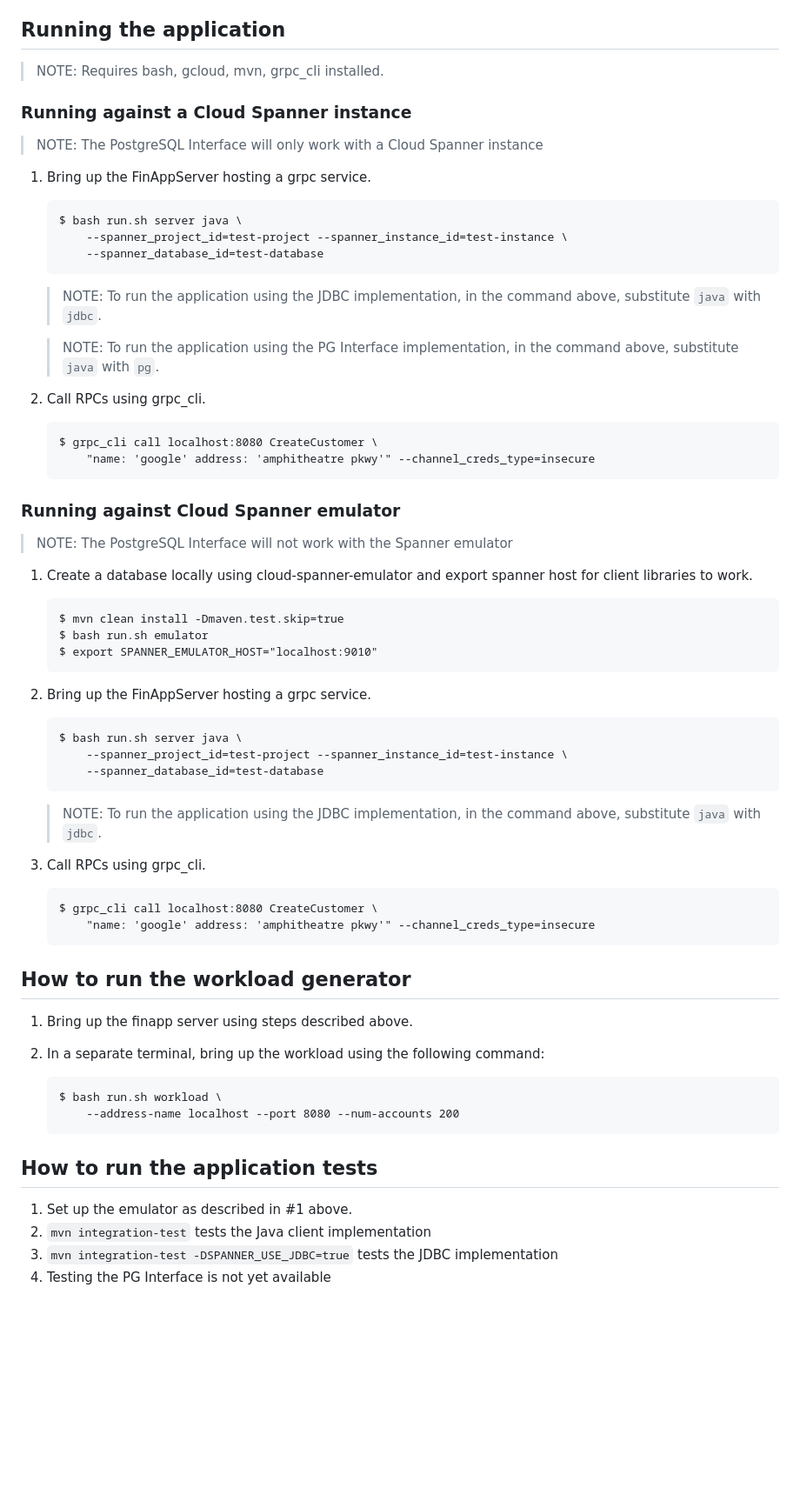
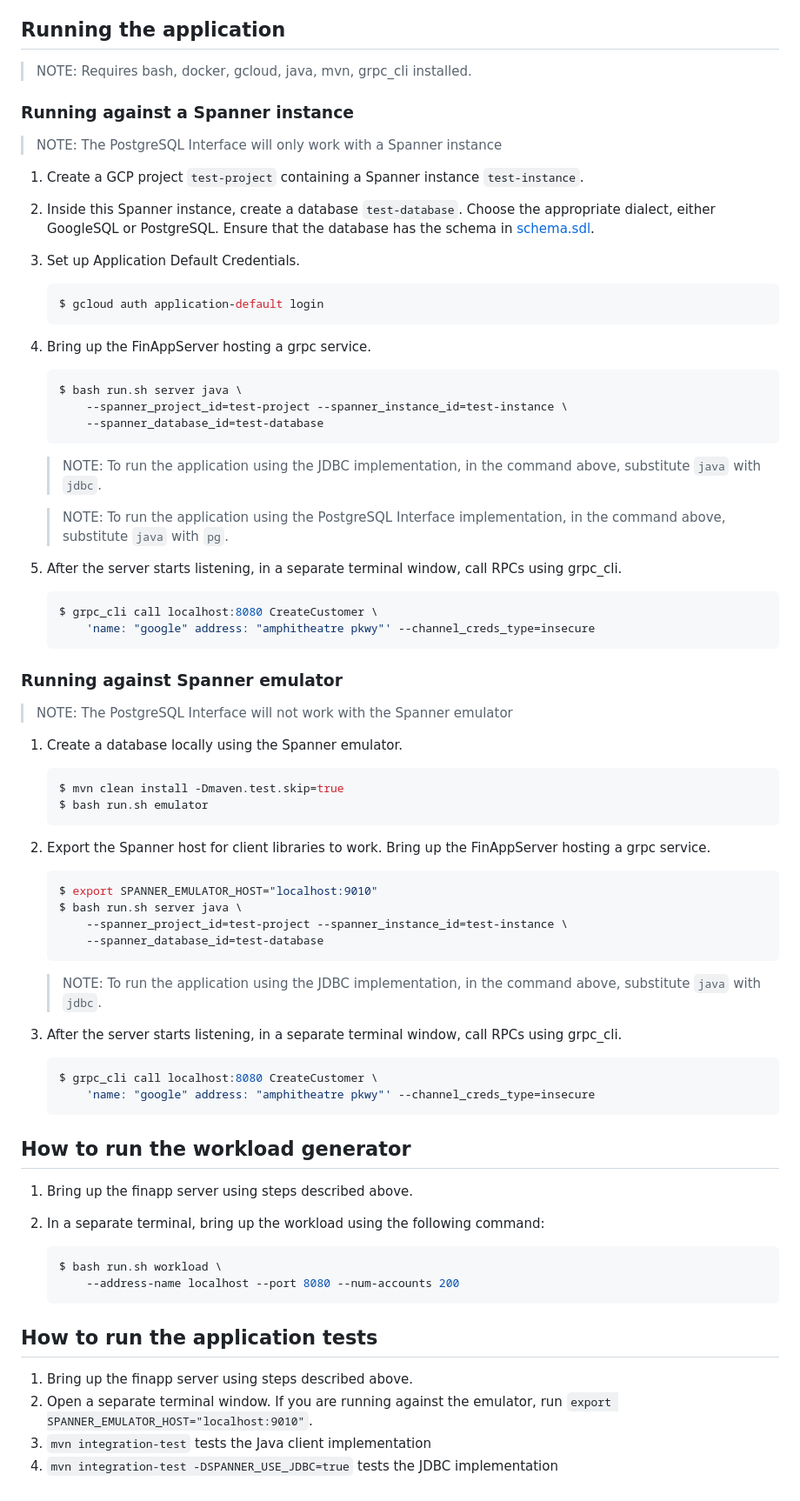
Before and after one commit to GoogleCloudPlatform/cloud-spanner-samples, a Markdown page: finance/README.md, the part around the change printed below. Shown: that part at 87% size. GitHub-like rendering; blank space fills up the shorter version.

Commit message:
Clean up README for Spanner finance app (#93)
* Clean up README for Spanner finance app

* PR feedback

````diff
--- a/finance/README.md
+++ b/finance/README.md
@@ -108,16 +108,28 @@ create at most one new row in *TransactionHistory*. In such cases it is safe
 to use the commit timestamp as a key.
 
 ## Running the application
-> NOTE: Requires bash, gcloud, mvn, grpc_cli installed.
+> NOTE: Requires bash, docker, gcloud, java, mvn, grpc_cli installed.
 
-### Running against a Cloud Spanner instance
+### Running against a Spanner instance
 
-> NOTE: The PostgreSQL Interface will only work with a Cloud Spanner instance
+> NOTE: The PostgreSQL Interface will only work with a Spanner instance
 
-<!---TODO: Steps to create instance and database - Probably point to neos tutorial-->
+1. Create a GCP project `test-project` containing a Spanner instance
+`test-instance`.
+
+1. Inside this Spanner instance, create a database `test-database`. Choose the
+appropriate dialect, either GoogleSQL or PostgreSQL. Ensure that the database
+has the schema in
+[schema.sdl](server/src/main/java/com/google/finapp/schema.sdl).
+
+1. Set up Application Default Credentials.
+    ```bash
+    $ gcloud auth application-default login
+    ```
+
 1. Bring up the FinAppServer hosting a grpc service.
 
-    ```
+    ```bash
     $ bash run.sh server java \
         --spanner_project_id=test-project --spanner_instance_id=test-instance \
         --spanner_database_id=test-database
@@ -125,33 +137,33 @@ to use the commit timestamp as a key.
    > NOTE: To run the application using the JDBC implementation, in the command above,
 substitute `java` with `jdbc`.
 
-   > NOTE: To run the application using the PG Interface implementation, in the command
-above, substitute `java` with `pg`.
+   > NOTE: To run the application using the PostgreSQL Interface implementation,
+in the command above, substitute `java` with `pg`.
 
-3. Call RPCs using grpc_cli.
+1. After the server starts listening, in a separate terminal window, call RPCs
+using grpc_cli.
 
-    ```
+    ```bash
     $ grpc_cli call localhost:8080 CreateCustomer \
-        "name: 'google' address: 'amphitheatre pkwy'" --channel_creds_type=insecure
+        'name: "google" address: "amphitheatre pkwy"' --channel_creds_type=insecure
     ```
 
-
-### Running against Cloud Spanner emulator
+### Running against Spanner emulator
 
 > NOTE: The PostgreSQL Interface will not work with the Spanner emulator
 
-1. Create a database locally using cloud-spanner-emulator and export spanner host
-for client libraries to work.
+1. Create a database locally using the Spanner emulator.
 
-    ```
+    ```bash
     $ mvn clean install -Dmaven.test.skip=true
     $ bash run.sh emulator
-    $ export SPANNER_EMULATOR_HOST="localhost:9010"
     ```
 
-2. Bring up the FinAppServer hosting a grpc service.
+1. Export the Spanner host for client libraries to work. Bring up the
+FinAppServer hosting a grpc service.
 
-    ```
+    ```bash
+    $ export SPANNER_EMULATOR_HOST="localhost:9010"
     $ bash run.sh server java \
         --spanner_project_id=test-project --spanner_instance_id=test-instance \
         --spanner_database_id=test-database
@@ -160,27 +172,29 @@ for client libraries to work.
     > NOTE: To run the application using the JDBC implementation, in the command above,
 substitute `java` with `jdbc`.
 
-3. Call RPCs using grpc_cli.
+1. After the server starts listening, in a separate terminal window, call RPCs
+using grpc_cli.
 
-    ```
+    ```bash
     $ grpc_cli call localhost:8080 CreateCustomer \
-        "name: 'google' address: 'amphitheatre pkwy'" --channel_creds_type=insecure
+        'name: "google" address: "amphitheatre pkwy"' --channel_creds_type=insecure
     ```
 
 ## How to run the workload generator
 
 1. Bring up the finapp server using steps described above.
 
-2. In a separate terminal, bring up the workload using the following command:
+1. In a separate terminal, bring up the workload using the following command:
 
-    ```
+    ```bash
     $ bash run.sh workload \
         --address-name localhost --port 8080 --num-accounts 200
     ```
 
 ## How to run the application tests
 
-1. Set up the emulator as described in #1 above.
-2. `mvn integration-test` tests the Java client implementation
-3. `mvn integration-test -DSPANNER_USE_JDBC=true` tests the JDBC implementation
-4. Testing the PG Interface is not yet available
+1. Bring up the finapp server using steps described above.
+1. Open a separate terminal window. If you are running against the emulator,
+run `export SPANNER_EMULATOR_HOST="localhost:9010"`.
+1. `mvn integration-test` tests the Java client implementation
+1. `mvn integration-test -DSPANNER_USE_JDBC=true` tests the JDBC implementation
````
Also changed, not shown: other parts of finance/README.md (+11 -11 lines).
